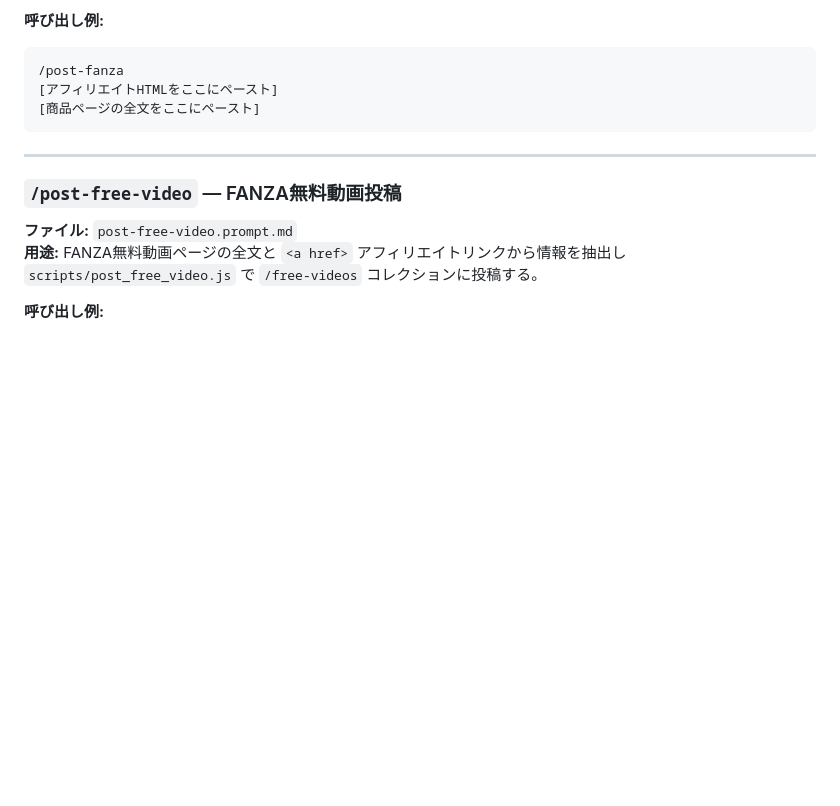
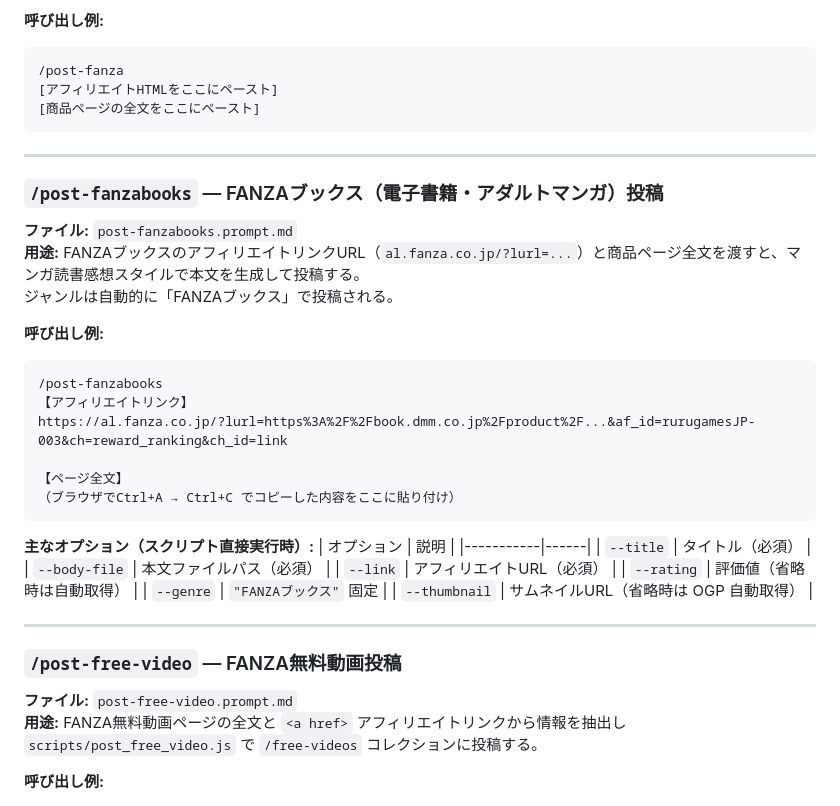
Before and after one commit to rurugames/game-review-site, a Markdown page: .github/prompts/README.md, the part around the change. Drawn GitHub-style; blank space fills up the shorter version.

Commit message:
FANZAブックス投稿スキル追加 (post-fanzabooks)

````diff
--- a/.github/prompts/README.md
+++ b/.github/prompts/README.md
@@ -39,6 +39,34 @@ FANZAはOGP自動取得が失敗するため `--thumbnail` オプションを使
 [アフィリエイトHTMLをここにペースト]
 [商品ページの全文をここにペースト]
 ```
+
+---
+
+### `/post-fanzabooks` — FANZAブックス（電子書籍・アダルトマンガ）投稿
+
+**ファイル:** `post-fanzabooks.prompt.md`
+**用途:** FANZAブックスのアフィリエイトリンクURL（`al.fanza.co.jp/?lurl=...`）と商品ページ全文を渡すと、マンガ読書感想スタイルで本文を生成して投稿する。
+ジャンルは自動的に「FANZAブックス」で投稿される。
+
+**呼び出し例:**
+```
+/post-fanzabooks
+【アフィリエイトリンク】
+https://al.fanza.co.jp/?lurl=https%3A%2F%2Fbook.dmm.co.jp%2Fproduct%2F...&af_id=rurugamesJP-003&ch=reward_ranking&ch_id=link
+
+【ページ全文】
+（ブラウザでCtrl+A → Ctrl+C でコピーした内容をここに貼り付け）
+```
+
+**主なオプション（スクリプト直接実行時）:**
+| オプション | 説明 |
+|-----------|------|
+| `--title` | タイトル（必須） |
+| `--body-file` | 本文ファイルパス（必須） |
+| `--link` | アフィリエイトURL（必須） |
+| `--rating` | 評価値（省略時は自動取得） |
+| `--genre` | `"FANZAブックス"` 固定 |
+| `--thumbnail` | サムネイルURL（省略時は OGP 自動取得） |
 
 ---
 
````
Also changed, not shown: .github/prompts/post-fanzabooks.prompt.md (added, +129 -0 lines).
